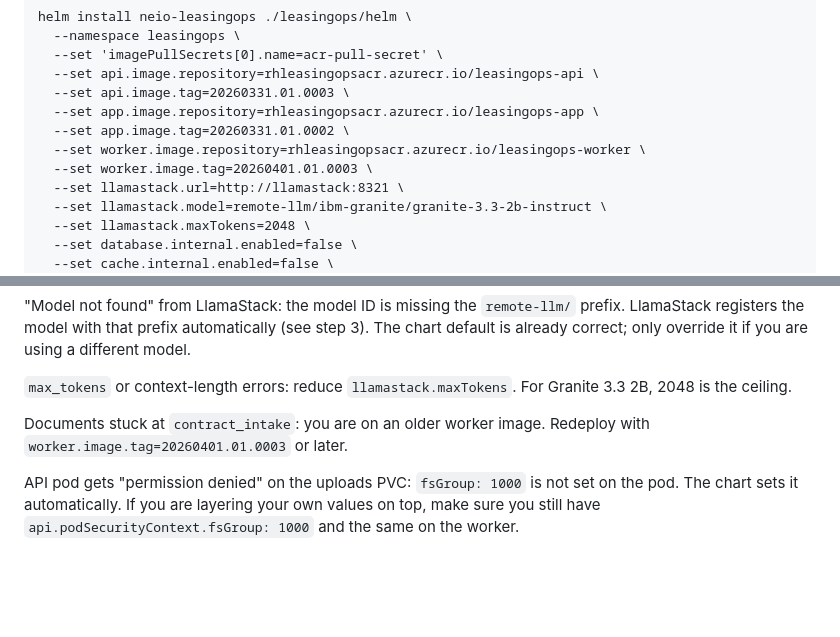
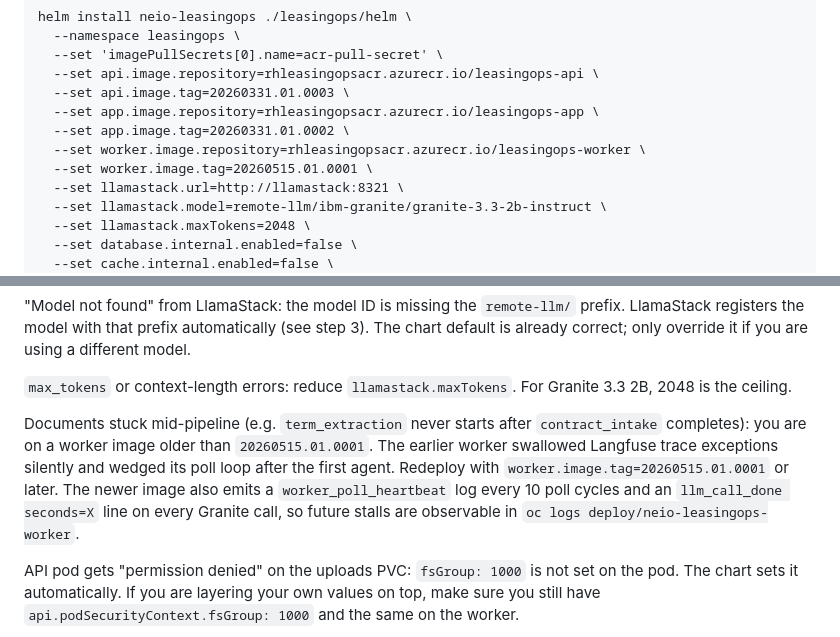
Before and after one commit to rh-ai-quickstart/Agentic-Lease-Management-and-Reconciliation-with-Codvo, a Markdown page: README.md, 2 parts joined by grey strips. Rendered like a GitHub page; blank space fills up the shorter version.

Commit message:
docs(quickstart): bump worker image to 20260515.01.0001
The new worker image fixes the silent stall after the first agent in
the chain. The previous worker swallowed Langfuse trace.update()
exceptions and wedged its poll loop; the new image catches those
explicitly and emits a worker_poll_heartbeat log per cycle so future
stalls are visible in oc logs.

Verified end to end on the partner lab: all 10 agents (upload through
escalation) ran on one sample contract in under 100 seconds with no
manual worker restarts.

README troubleshooting entry updated with the new tag and the symptoms
that the older image showed.

```diff
--- a/README.md
+++ b/README.md
@@ -345,7 +345,7 @@ helm install neio-leasingops ./leasingops/helm \
   --set app.image.repository=rhleasingopsacr.azurecr.io/leasingops-app \
   --set app.image.tag=20260331.01.0002 \
   --set worker.image.repository=rhleasingopsacr.azurecr.io/leasingops-worker \
-  --set worker.image.tag=20260401.01.0003 \
+  --set worker.image.tag=20260515.01.0001 \
   --set llamastack.url=http://llamastack:8321 \
   --set llamastack.model=remote-llm/ibm-granite/granite-3.3-2b-instruct \
   --set llamastack.maxTokens=2048 \
@@ -512,7 +512,7 @@ Worker pod in `CrashLoopBackOff`: the `neio-leasingops-secrets` secret is missin
 
 `max_tokens` or context-length errors: reduce `llamastack.maxTokens`. For Granite 3.3 2B, 2048 is the ceiling.
 
-Documents stuck at `contract_intake`: you are on an older worker image. Redeploy with `worker.image.tag=20260401.01.0003` or later.
+Documents stuck mid-pipeline (e.g. `term_extraction` never starts after `contract_intake` completes): you are on a worker image older than `20260515.01.0001`. The earlier worker swallowed Langfuse trace exceptions silently and wedged its poll loop after the first agent. Redeploy with `worker.image.tag=20260515.01.0001` or later. The newer image also emits a `worker_poll_heartbeat` log every 10 poll cycles and an `llm_call_done seconds=X` line on every Granite call, so future stalls are observable in `oc logs deploy/neio-leasingops-worker`.
 
 API pod gets "permission denied" on the uploads PVC: `fsGroup: 1000` is not set on the pod. The chart sets it automatically. If you are layering your own values on top, make sure you still have `api.podSecurityContext.fsGroup: 1000` and the same on the worker.
 
```
